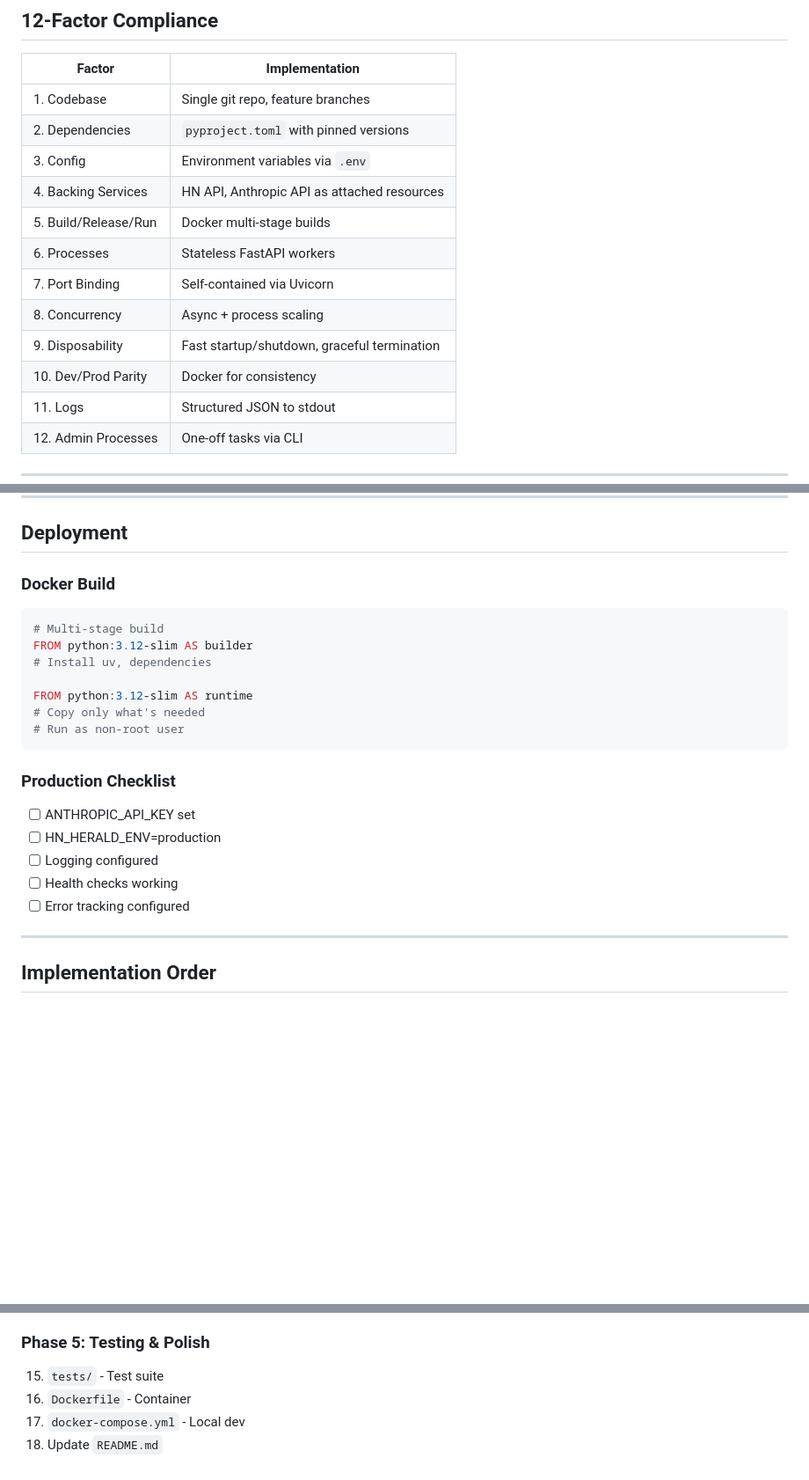
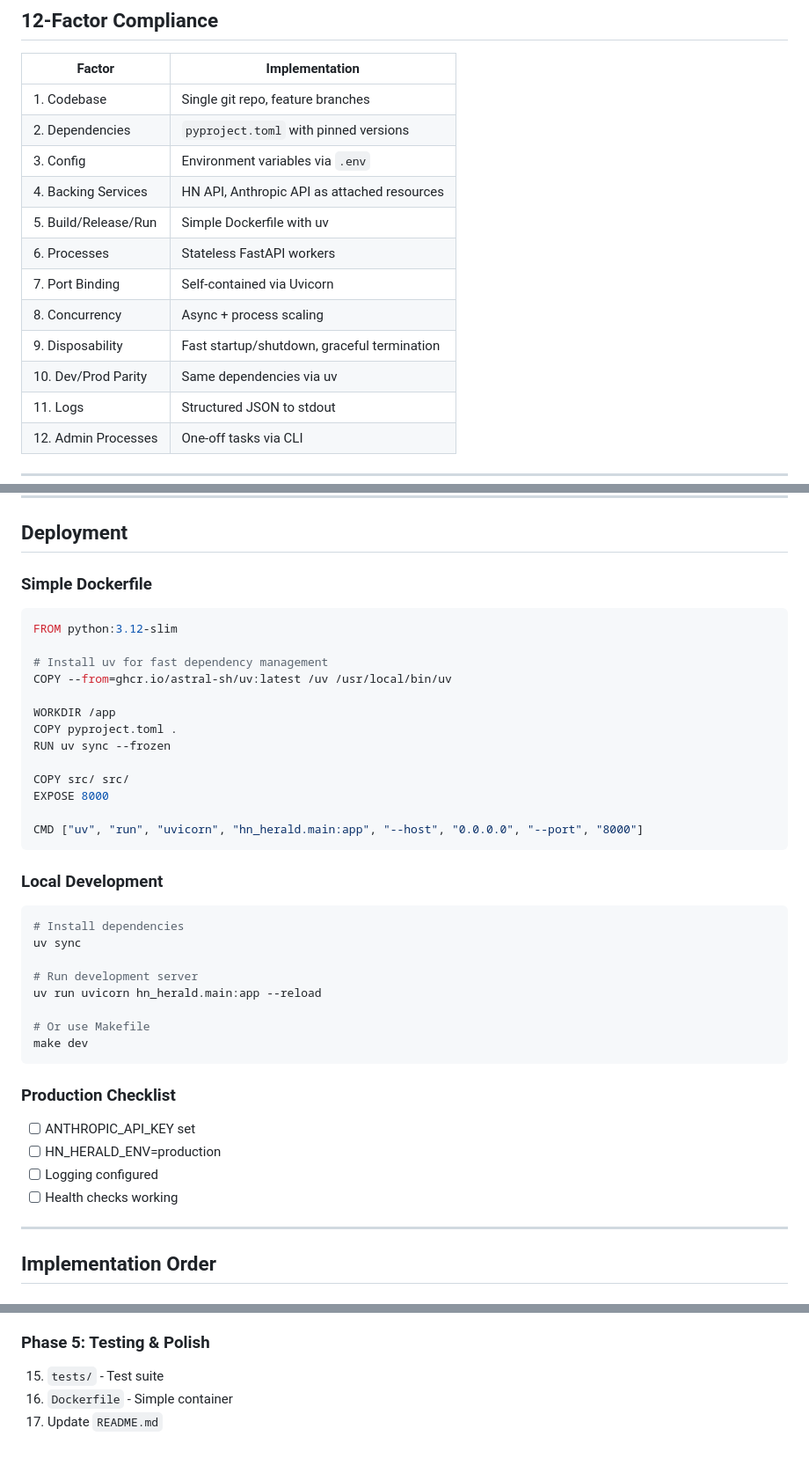
Before and after one commit to darth-dodo/hn-herald, a Markdown page: docs/architecture.md, 3 parts joined by grey strips. Shown at 88% size. Rendered like a GitHub page; blank space fills up the shorter version.

Commit message:
Simplify deployment: remove multi-stage Docker setup
- Use simple single-stage Dockerfile with uv
- Remove docker-compose.yml from project structure
- Update 12-factor compliance table for simpler setup
- Add local development instructions with uv

🤖 Generated with [Claude Code](https://claude.com/claude-code)

Co-Authored-By: Claude Opus 4.5 <noreply@anthropic.com>

````diff
--- a/docs/architecture.md
+++ b/docs/architecture.md
@@ -14,12 +14,12 @@ A 12-factor application using FastAPI, HTMX, and LangGraph for AI-powered Hacker
 | 2. Dependencies      | `pyproject.toml` with pinned versions             |
 | 3. Config            | Environment variables via `.env`                  |
 | 4. Backing Services  | HN API, Anthropic API as attached resources       |
-| 5. Build/Release/Run | Docker multi-stage builds                         |
+| 5. Build/Release/Run | Simple Dockerfile with uv                         |
 | 6. Processes         | Stateless FastAPI workers                         |
 | 7. Port Binding      | Self-contained via Uvicorn                        |
 | 8. Concurrency       | Async + process scaling                           |
 | 9. Disposability     | Fast startup/shutdown, graceful termination       |
-| 10. Dev/Prod Parity  | Docker for consistency                            |
+| 10. Dev/Prod Parity  | Same dependencies via uv                          |
 | 11. Logs             | Structured JSON to stdout                         |
 | 12. Admin Processes  | One-off tasks via CLI                             |
 
@@ -686,16 +685,35 @@ make test-cov   # With coverage
 
 ## Deployment
 
-### Docker Build
+### Simple Dockerfile
 
 ```dockerfile
-# Multi-stage build
-FROM python:3.12-slim AS builder
-# Install uv, dependencies
+FROM python:3.12-slim
 
-FROM python:3.12-slim AS runtime
-# Copy only what's needed
-# Run as non-root user
+# Install uv for fast dependency management
+COPY --from=ghcr.io/astral-sh/uv:latest /uv /usr/local/bin/uv
+
+WORKDIR /app
+COPY pyproject.toml .
+RUN uv sync --frozen
+
+COPY src/ src/
+EXPOSE 8000
+
+CMD ["uv", "run", "uvicorn", "hn_herald.main:app", "--host", "0.0.0.0", "--port", "8000"]
+```
+
+### Local Development
+
+```bash
+# Install dependencies
+uv sync
+
+# Run development server
+uv run uvicorn hn_herald.main:app --reload
+
+# Or use Makefile
+make dev
 ```
 
 ### Production Checklist
@@ -704,7 +722,6 @@ FROM python:3.12-slim AS runtime
 - [ ] HN_HERALD_ENV=production
 - [ ] Logging configured
 - [ ] Health checks working
-- [ ] Error tracking configured
 
 ---
 
@@ -739,6 +756,5 @@ FROM python:3.12-slim AS runtime
 ### Phase 5: Testing & Polish
 
 15. `tests/` - Test suite
-16. `Dockerfile` - Container
-17. `docker-compose.yml` - Local dev
-18. Update `README.md`
+16. `Dockerfile` - Simple container
+17. Update `README.md`
````
Also changed, not shown: other parts of docs/architecture.md (+1 -2 lines).
